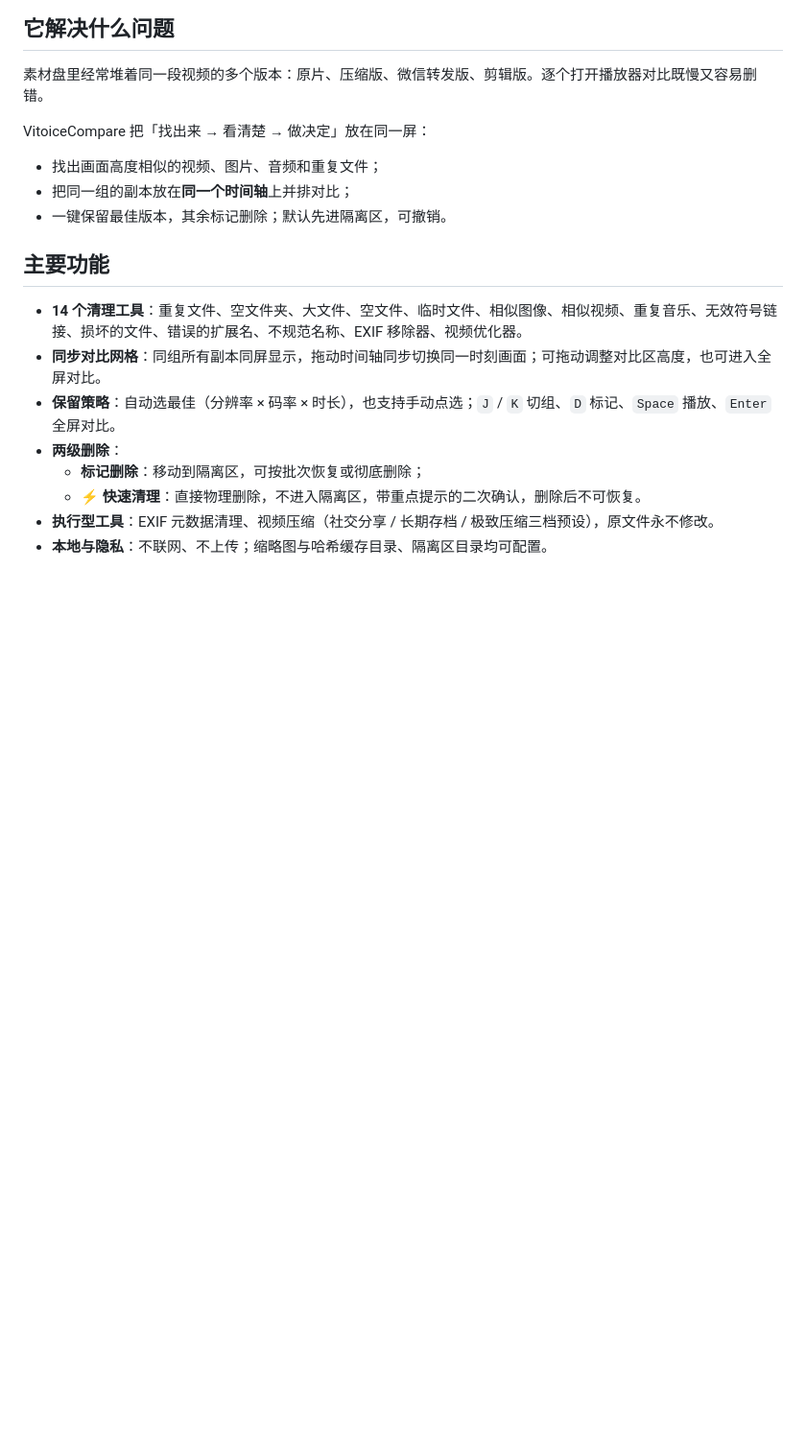
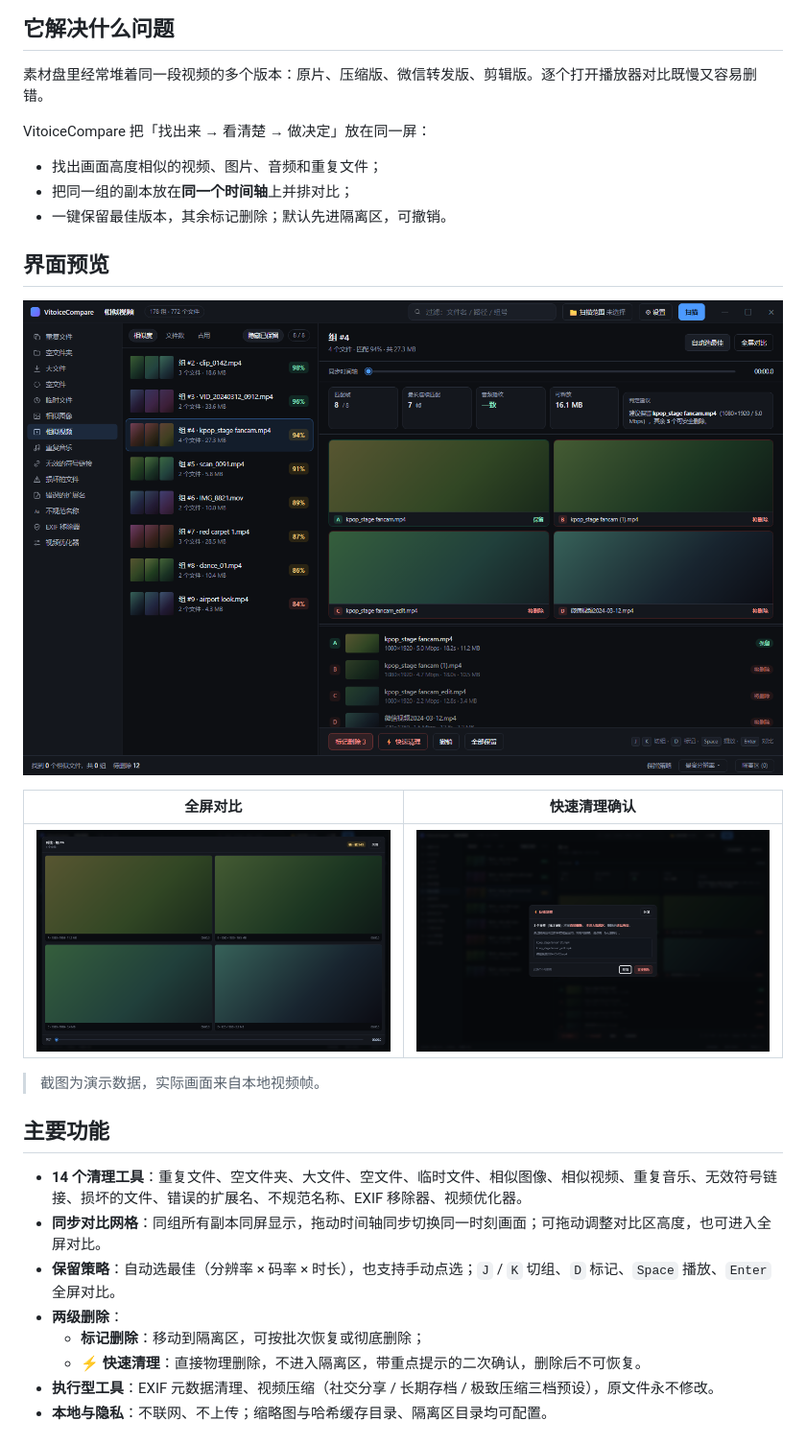
Before and after one commit to lopezocern/vitoice-VI-compare, a Markdown page: README.md, the part around the change. Shown at 96% size. GitHub-like rendering; pictures changed too: docs/screenshots/compare.png (added), docs/screenshots/main.png (added), docs/screenshots/quick-clean.png (added); blank space fills up the shorter version.

Commit message:
README 增加界面截图

```diff
--- a/README.md
+++ b/README.md
@@ -15,6 +15,16 @@ VitoiceCompare 把「找出来 → 看清楚 → 做决定」放在同一屏：
 - 找出画面高度相似的视频、图片、音频和重复文件；
 - 把同一组的副本放在**同一个时间轴**上并排对比；
 - 一键保留最佳版本，其余标记删除；默认先进隔离区，可撤销。
+
+## 界面预览
+
+![主界面：分组列表、内嵌同步对比网格与文件决策](docs/screenshots/main.png)
+
+| 全屏对比 | 快速清理确认 |
+|:---:|:---:|
+| ![全屏对比](docs/screenshots/compare.png) | ![快速清理确认](docs/screenshots/quick-clean.png) |
+
+> 截图为演示数据，实际画面来自本地视频帧。
 
 ## 主要功能
 
```
